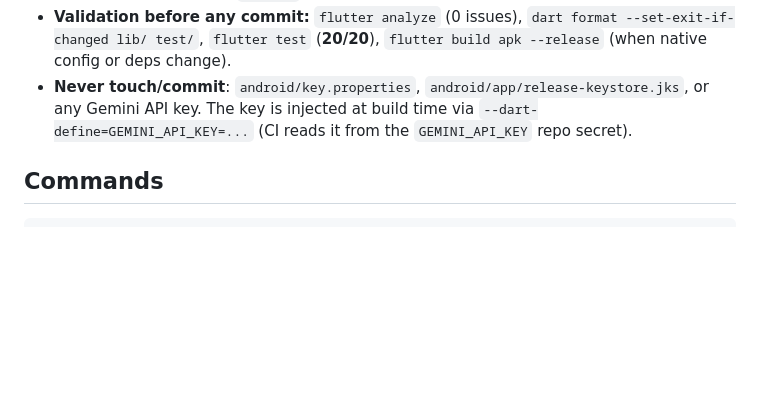
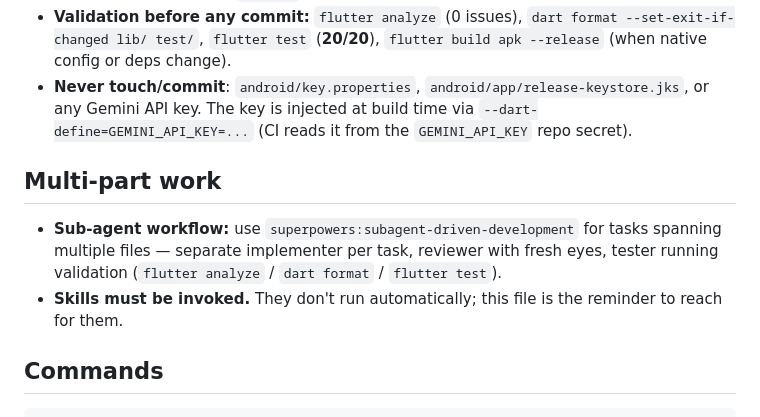
Before and after one commit to agustiarfalahi94/tiny-tapsters, a Markdown page: CLAUDE.md, the part around the change. Rendered like a GitHub page; blank space fills up the shorter version.

Commit message:
docs(CLAUDE.md): add multi-part work section — sub-agent workflow & skill invocation
Adds a new "Multi-part work" section between Quick facts and Commands that
documents the sub-agent workflow (implementer/reviewer/tester roles) and
reminds that superpowers:subagent-driven-development must be invoked to
use it. Mirrors guidance already in AGENTS.md.

Co-Authored-By: Claude Opus 5 <noreply@anthropic.com>

```diff
--- a/CLAUDE.md
+++ b/CLAUDE.md
@@ -9,6 +9,11 @@
 - **Features go on a dedicated `feature/<name>` branch** off `develop` — never commit feature work straight to `develop`. Plan in chat first, then execute.
 - **Validation before any commit:** `flutter analyze` (0 issues), `dart format --set-exit-if-changed lib/ test/`, `flutter test` (**20/20**), `flutter build apk --release` (when native config or deps change).
 - **Never touch/commit**: `android/key.properties`, `android/app/release-keystore.jks`, or any Gemini API key. The key is injected at build time via `--dart-define=GEMINI_API_KEY=...` (CI reads it from the `GEMINI_API_KEY` repo secret).
+
+## Multi-part work
+
+- **Sub-agent workflow:** use `superpowers:subagent-driven-development` for tasks spanning multiple files — separate implementer per task, reviewer with fresh eyes, tester running validation (`flutter analyze` / `dart format` / `flutter test`).
+- **Skills must be invoked.** They don't run automatically; this file is the reminder to reach for them.
 
 ## Commands
 
```
